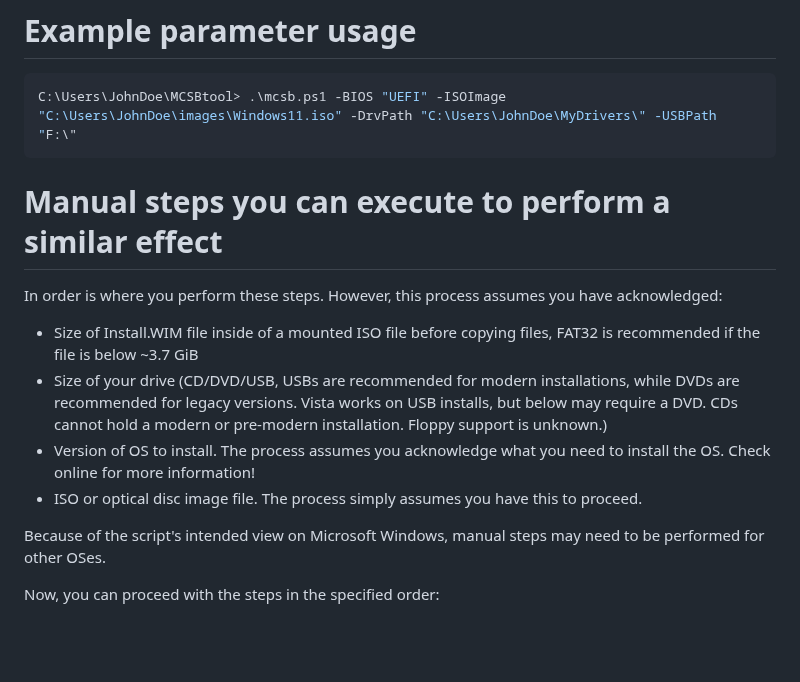
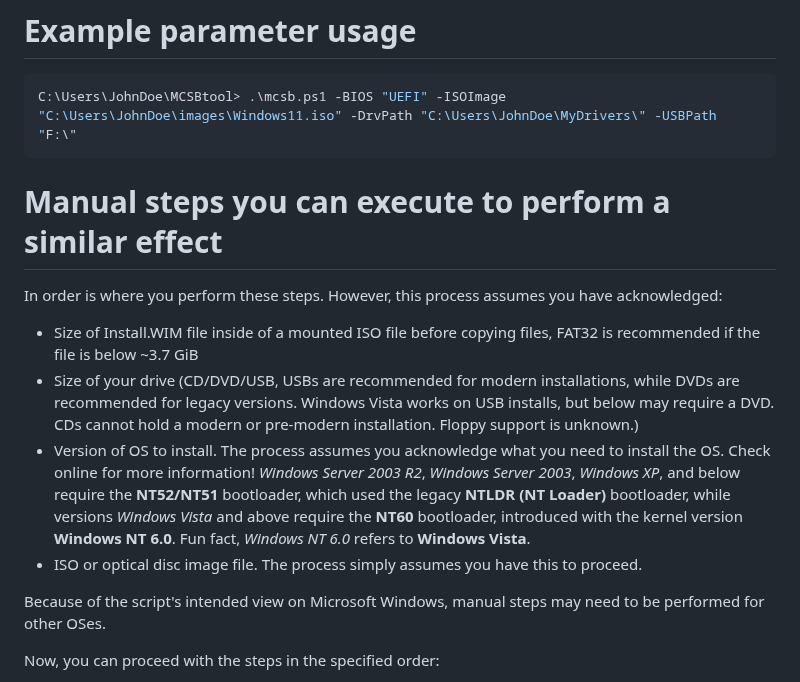
Before and after one commit to itsSysTime/MCSBtool, a Markdown page: README.md, the part around the change. GitHub-like rendering; blank space fills up the shorter version.

````diff
--- a/README.md
+++ b/README.md
@@ -34,14 +34,16 @@ The support for CDs and DVDs with isoburn.exe has been added in the recent commi
 ```PowerShell
 C:\Users\JohnDoe\MCSBtool> .\mcsb.ps1 -BIOS "UEFI" -ISOImage "C:\Users\JohnDoe\images\Windows11.iso" -DrvPath "C:\Users\JohnDoe\MyDrivers\" -USBPath "F:\"
 ```
+
 # Manual steps you can execute to perform a similar effect
 In order is where you perform these steps. However, this process assumes you have acknowledged:
 - Size of Install.WIM file inside of a mounted ISO file before copying files, FAT32 is recommended if the file is below ~3.7 GiB
-- Size of your drive (CD/DVD/USB, USBs are recommended for modern installations, while DVDs are recommended for legacy versions. Vista works on USB installs, but below may require a DVD. CDs cannot hold a modern or pre-modern installation. Floppy support is unknown.)
-- Version of OS to install. The process assumes you acknowledge what you need to install the OS. Check online for more information!
+- Size of your drive (CD/DVD/USB, USBs are recommended for modern installations, while DVDs are recommended for legacy versions. Windows Vista works on USB installs, but below may require a DVD. CDs cannot hold a modern or pre-modern installation. Floppy support is unknown.)
+- Version of OS to install. The process assumes you acknowledge what you need to install the OS. Check online for more information! _Windows Server 2003 R2_, _Windows Server 2003_, _Windows XP_, and below require the **NT52/NT51** bootloader, which used the legacy **NTLDR (NT Loader)** bootloader, while versions _Windows Vista_ and above require the **NT60** bootloader, introduced with the kernel version **Windows NT 6.0**. Fun fact, _Windows NT 6.0_ refers to **Windows Vista**.
 - ISO or optical disc image file. The process simply assumes you have this to proceed.
 
 Because of the script's intended view on Microsoft Windows, manual steps may need to be performed for other OSes.
+
 
 Now, you can proceed with the steps in the specified order:
 1. Mount your image file
````
